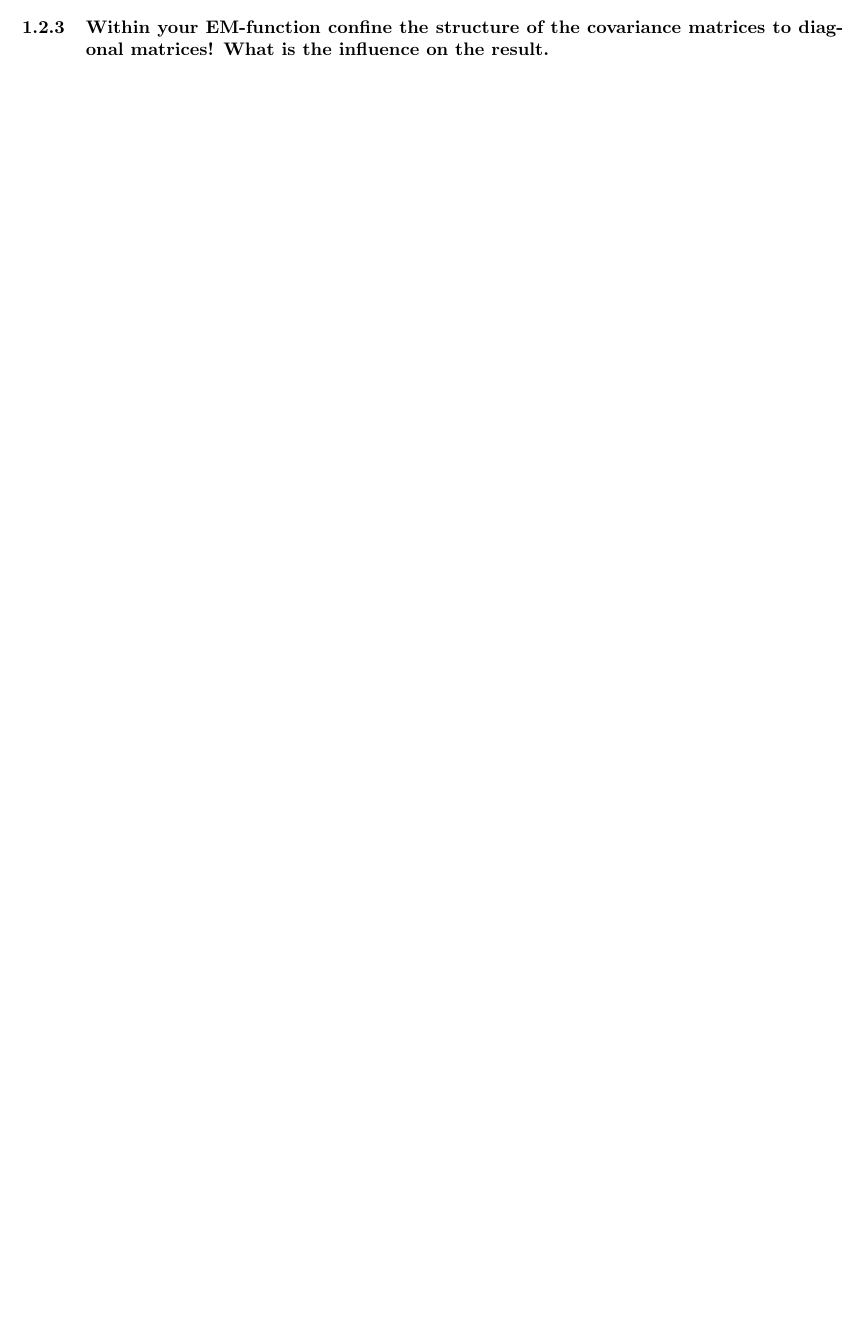
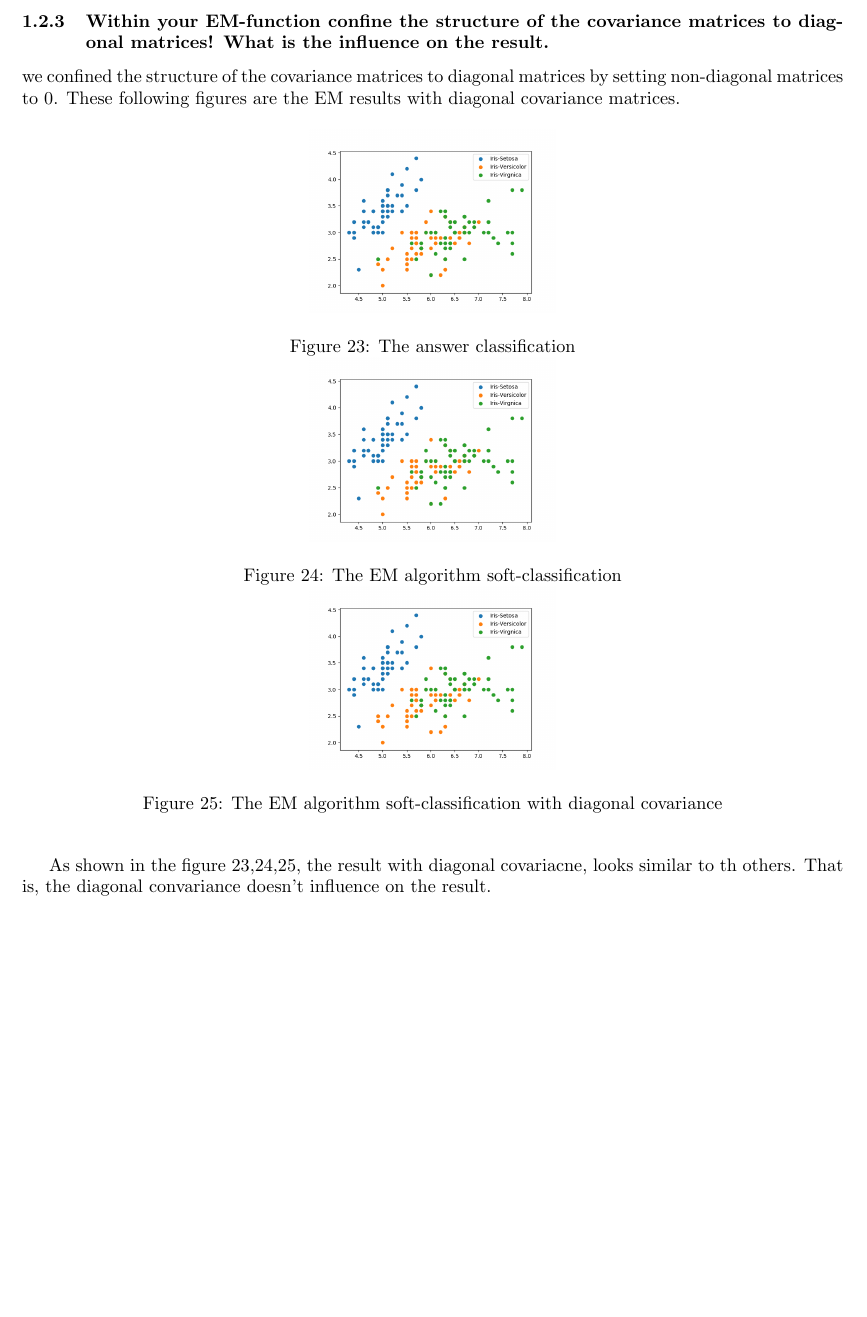
Before and after one commit to alex4864/CI-Assignment-5, a LaTeX problem sheet (report/hw5-LeeShadleyLee.tex): part of page 11 of 17 before the commit and part of page 12 of 18 after it, cut so that both start at the same text, the shorter picture padded with empty space. Compiled offline with pdfLaTeX.

Commit message:
Update diagonal matrices

```diff
--- a/report/hw5-LeeShadleyLee.tex
+++ b/report/hw5-LeeShadleyLee.tex
@@ -287,7 +287,22 @@
 
 	\end{itemize}
 
-	\subsubsection{Within your EM-function conﬁne the structure of the covariance matrices to diagonal matrices! What is the inﬂuence on the result.}
+	\clearpage
+	\subsubsection{Within your EM-function confine the structure of the covariance matrices to diagonal matrices! What is the inﬂuence on the result.}
+	we confined the structure of the covariance matrices to diagonal matrices by setting non-diagonal matrices to 0. These following figures are the EM results with diagonal covariance matrices.
+
+	\begin{figure}[h]
+		\begin{center}
+			\includegraphics[width=0.3\textwidth]{4_answer.png}
+			\caption{The answer classification}
+			\includegraphics[width=0.3\textwidth]{4class.png}
+			\caption{The EM algorithm soft-classification}
+			\includegraphics[width=0.3\textwidth]{4_cov0.png}
+			\caption{The EM algorithm soft-classification with diagonal covariance}
+		\end{center}
+	\end{figure}
+
+	As shown in the figure 23,24,25, the result with diagonal covariacne, looks similar to th others. That is, the diagonal convariance doesn't influence on the result.
         \clearpage
 	\subsection{Processing the data with PCA }
 	\subsubsection{How much of the variance in the data is explained this way?}
```
Also changed, not shown: report/4_cov0.png (added), report/hw5-LeeShadleyLee.pdf.
